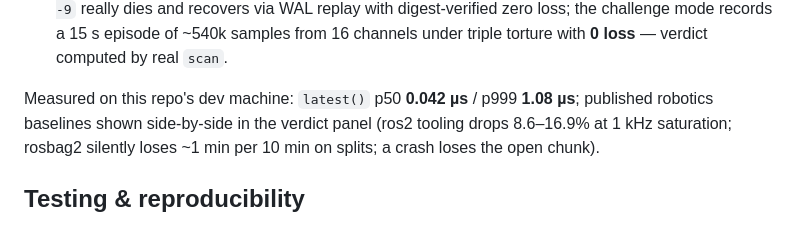
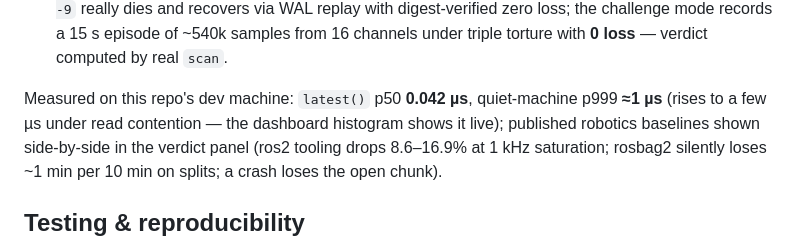
Before and after one commit to coidea-sys/rti-db, a Markdown page: README.md, the part around the change. Rendered like a GitHub page.

```diff
--- a/README.md
+++ b/README.md
@@ -187,7 +187,7 @@ values labelled as such. See [demo/README.md](demo/README.md) to run them.
   zero loss; the challenge mode records a 15 s episode of ~540k samples from 16
   channels under triple torture with **0 loss** — verdict computed by real `scan`.
 
-Measured on this repo's dev machine: `latest()` p50 **0.042 µs** / p999 **1.08 µs**;
+Measured on this repo's dev machine: `latest()` p50 **0.042 µs**, quiet-machine p999 **≈1 µs** (rises to a few µs under read contention — the dashboard histogram shows it live);
 published robotics baselines shown side-by-side in the verdict panel (ros2 tooling
 drops 8.6–16.9% at 1 kHz saturation; rosbag2 silently loses ~1 min per 10 min on
 splits; a crash loses the open chunk).
```
Also changed, not shown: README.zh-CN.md (+2 -2 lines), demo/README.md (+1 -1 lines).
